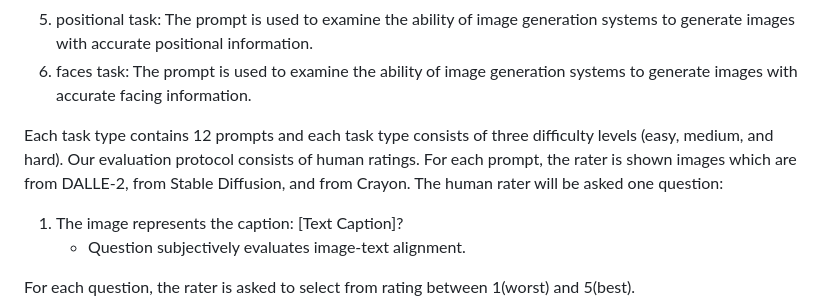
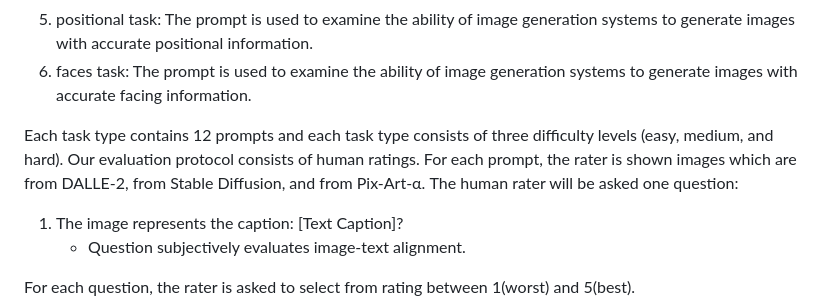
Before and after one commit to EMazarakis/Generative-AI-in-Graphics, a Markdown page: README.md, the part around the change. Drawn GitHub-style.

```diff
--- a/README.md
+++ b/README.md
@@ -43,7 +43,7 @@ Our benchmark contains:
 6. faces task: The prompt is used to examine the ability of image generation systems to generate images with accurate facing information.
 
 Each task type contains 12 prompts and each task type consists of three difficulty levels (easy, medium, and hard). Our evaluation protocol consists of human ratings.
-For each prompt, the rater is shown images which are from DALLE-2, from Stable Diffusion, and from Crayon.
+For each prompt, the rater is shown images which are from DALLE-2, from Stable Diffusion, and from Pix-Art-α.
 The human rater will be asked one question:
 1. The image represents the caption: [Text Caption]?
    - Question subjectively evaluates image-text alignment.
```
